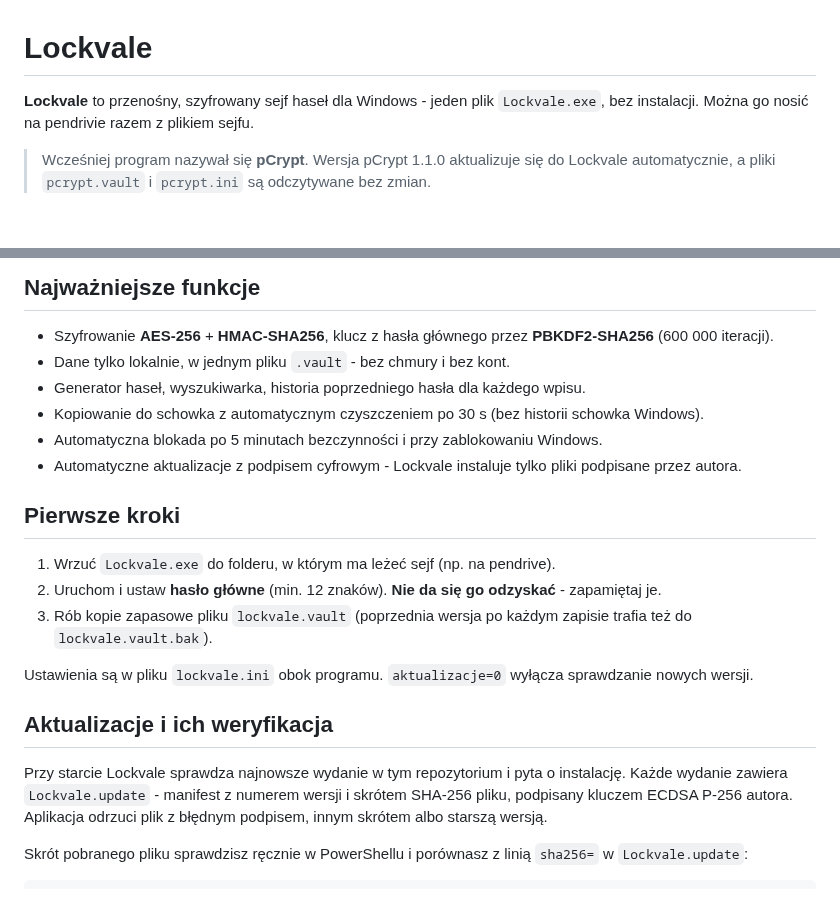
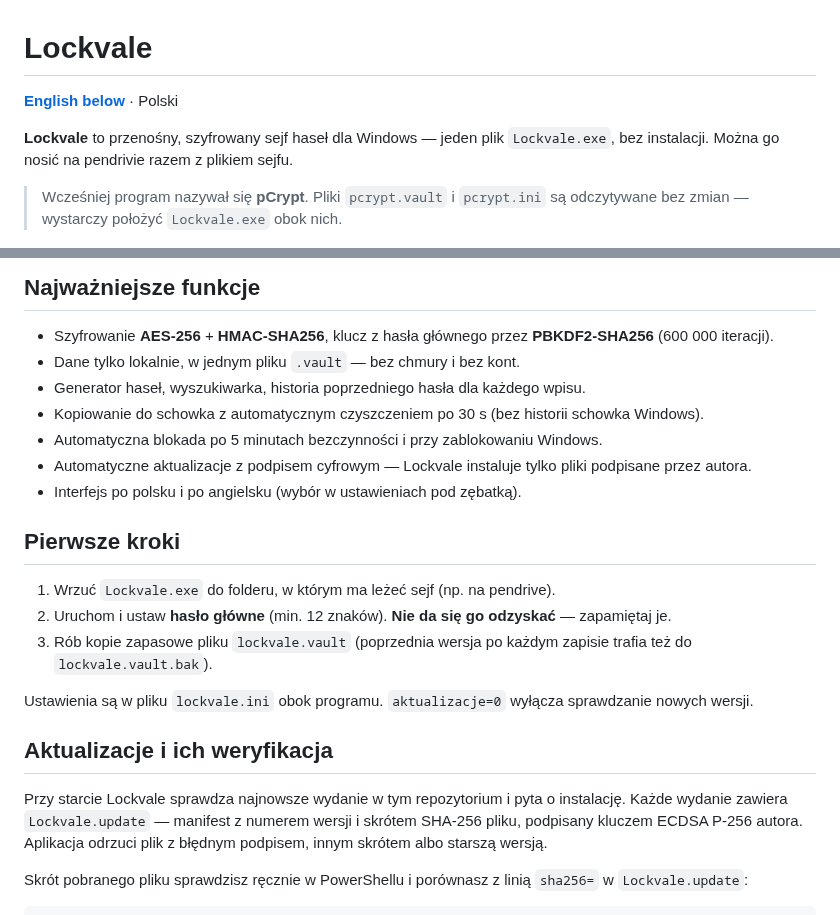
Before and after one commit to Crisples/lockvale-releases, a Markdown page: README.md, 2 parts joined by grey strips. GitHub-like rendering; blank space fills up the shorter version.

Commit message:
Lockvale 1.4.2: README i licencja

```diff
--- a/README.md
+++ b/README.md
@@ -1,10 +1,12 @@
 # Lockvale
 
-**Lockvale** to przenośny, szyfrowany sejf haseł dla Windows - jeden plik `Lockvale.exe`, bez instalacji.
+**[English below](#english)** · Polski
+
+**Lockvale** to przenośny, szyfrowany sejf haseł dla Windows — jeden plik `Lockvale.exe`, bez instalacji.
 Można go nosić na pendrivie razem z plikiem sejfu.
 
-> Wcześniej program nazywał się **pCrypt**. Wersja pCrypt 1.1.0 aktualizuje się do Lockvale automatycznie,
-> a pliki `pcrypt.vault` i `pcrypt.ini` są odczytywane bez zmian.
+> Wcześniej program nazywał się **pCrypt**. Pliki `pcrypt.vault` i `pcrypt.ini` są odczytywane bez zmian —
+> wystarczy położyć `Lockvale.exe` obok nich.
 
 ![Lockvale](screenshots/3-szczegoly.png)
 
@@ -22,16 +24,17 @@ Wymagania: Windows 10 lub 11 (.NET Framework 4.8 jest wbudowany w system).
 ## Najważniejsze funkcje
 
 - Szyfrowanie **AES-256** + **HMAC-SHA256**, klucz z hasła głównego przez **PBKDF2-SHA256** (600 000 iteracji).
-- Dane tylko lokalnie, w jednym pliku `.vault` - bez chmury i bez kont.
+- Dane tylko lokalnie, w jednym pliku `.vault` — bez chmury i bez kont.
 - Generator haseł, wyszukiwarka, historia poprzedniego hasła dla każdego wpisu.
 - Kopiowanie do schowka z automatycznym czyszczeniem po 30 s (bez historii schowka Windows).
 - Automatyczna blokada po 5 minutach bezczynności i przy zablokowaniu Windows.
-- Automatyczne aktualizacje z podpisem cyfrowym - Lockvale instaluje tylko pliki podpisane przez autora.
+- Automatyczne aktualizacje z podpisem cyfrowym — Lockvale instaluje tylko pliki podpisane przez autora.
+- Interfejs po polsku i po angielsku (wybór w ustawieniach pod zębatką).
 
 ## Pierwsze kroki
 
 1. Wrzuć `Lockvale.exe` do folderu, w którym ma leżeć sejf (np. na pendrive).
-2. Uruchom i ustaw **hasło główne** (min. 12 znaków). **Nie da się go odzyskać** - zapamiętaj je.
+2. Uruchom i ustaw **hasło główne** (min. 12 znaków). **Nie da się go odzyskać** — zapamiętaj je.
 3. Rób kopie zapasowe pliku `lockvale.vault` (poprzednia wersja po każdym zapisie trafia też do `lockvale.vault.bak`).
 
 Ustawienia są w pliku `lockvale.ini` obok programu. `aktualizacje=0` wyłącza sprawdzanie nowych wersji.
@@ -39,7 +42,7 @@ Ustawienia są w pliku `lockvale.ini` obok programu. `aktualizacje=0` wyłącza
 ## Aktualizacje i ich weryfikacja
 
 Przy starcie Lockvale sprawdza najnowsze wydanie w tym repozytorium i pyta o instalację. Każde wydanie zawiera
-`Lockvale.update` - manifest z numerem wersji i skrótem SHA-256 pliku, podpisany kluczem ECDSA P-256 autora.
+`Lockvale.update` — manifest z numerem wersji i skrótem SHA-256 pliku, podpisany kluczem ECDSA P-256 autora.
 Aplikacja odrzuci plik z błędnym podpisem, innym skrótem albo starszą wersją.
 
 Skrót pobranego pliku sprawdzisz ręcznie w PowerShellu i porównasz z linią `sha256=` w `Lockvale.update`:
```
Also changed, not shown: other parts of README.md (+56 -0 lines), screenshots/1-logowanie.png, screenshots/16-vault-en.png (added), screenshots/3-szczegoly.png, screenshots/7-co-nowego.png.
